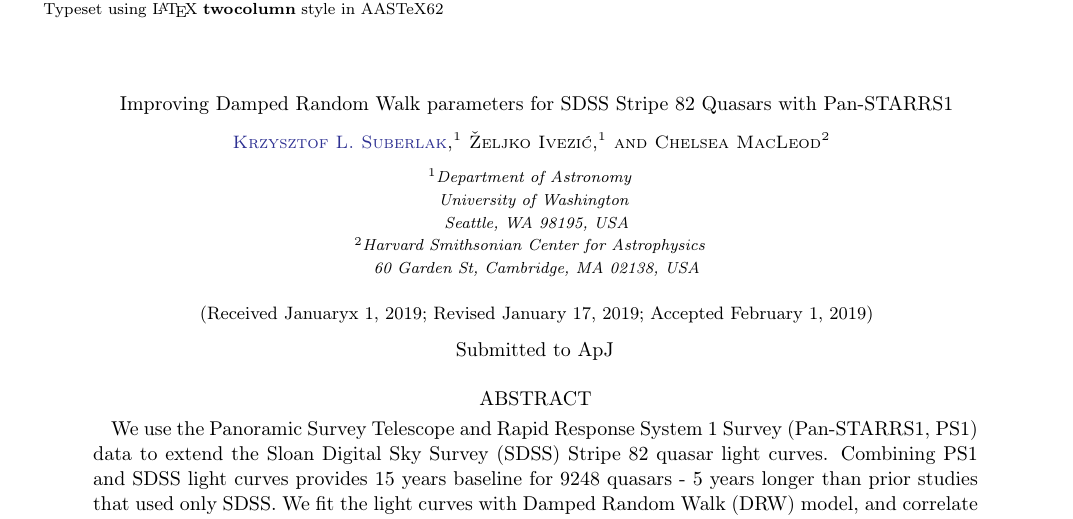
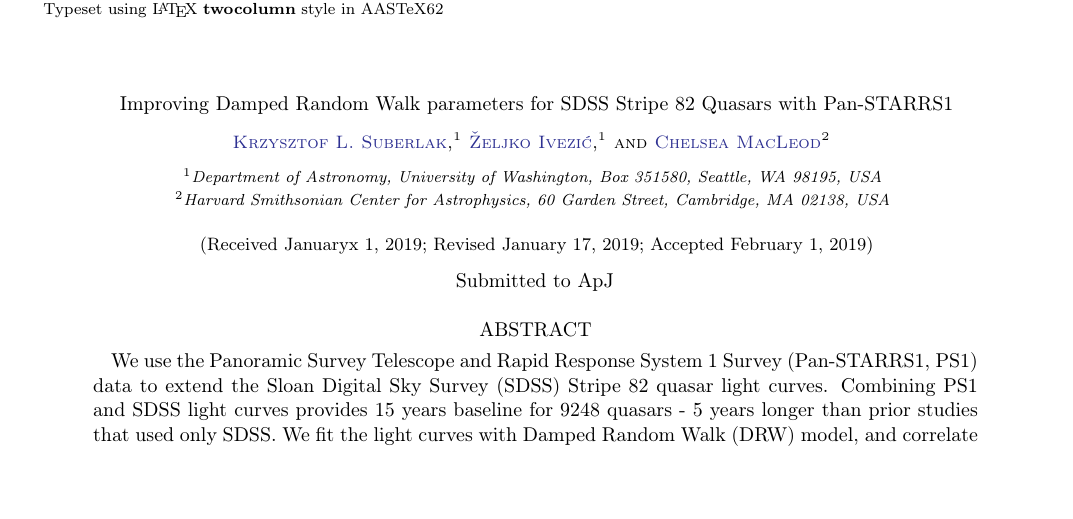
Before and after one commit to suberlak/PS1_SDSS_CRTS, a LaTeX paper (report/main.tex): part of page 1 of 37 before the commit and part of page 1 of 36 after it, cut so that both start at the same text, the shorter picture padded with empty space. Compiled offline with pdfLaTeX.

Commit message:
updated affiliations and ORCIDs

```diff
--- a/report/main.tex
+++ b/report/main.tex
@@ -211,16 +211,19 @@
 \email{suberlak@uw.edu}
 
 \author[0000-0002-9589-1306]{Krzysztof L. Suberlak}
-\affiliation{Department of Astronomy \\ University of Washington \\ Seattle, WA 98195, USA}
+\affiliation{Department of Astronomy, University of Washington, Box 351580, Seattle, WA 98195, USA}
+% \affiliation{Department of Astronomy \\ University of Washington \\ Seattle, WA 98195, USA}
 
 
-\author{\v{Z}eljko Ivezi\'c}
-\affiliation{Department of Astronomy \\ University of Washington \\ Seattle, WA 98195, USA}
+\author[0000-0001-5250-2633]{\v{Z}eljko Ivezi\'c}
+\affiliation{Department of Astronomy, University of Washington, Box 351580, Seattle, WA 98195, USA}
+% \affiliation{Department of Astronomy \\ University of Washington \\ Seattle, WA 98195, USA}
 
 
 
-\author{Chelsea MacLeod}
-\affiliation{Harvard Smithsonian Center for Astrophysics \\ 60 Garden St, Cambridge, MA 02138, USA}
+\author[0000-0003-3422-2202]{Chelsea MacLeod}
+\affiliation{Harvard Smithsonian Center for Astrophysics, 60 Garden Street, Cambridge, MA 02138, USA}
+% \affiliation{Harvard Smithsonian Center for Astrophysics \\ 60 Garden St, Cambridge, MA 02138, USA}
 
 
 
```
